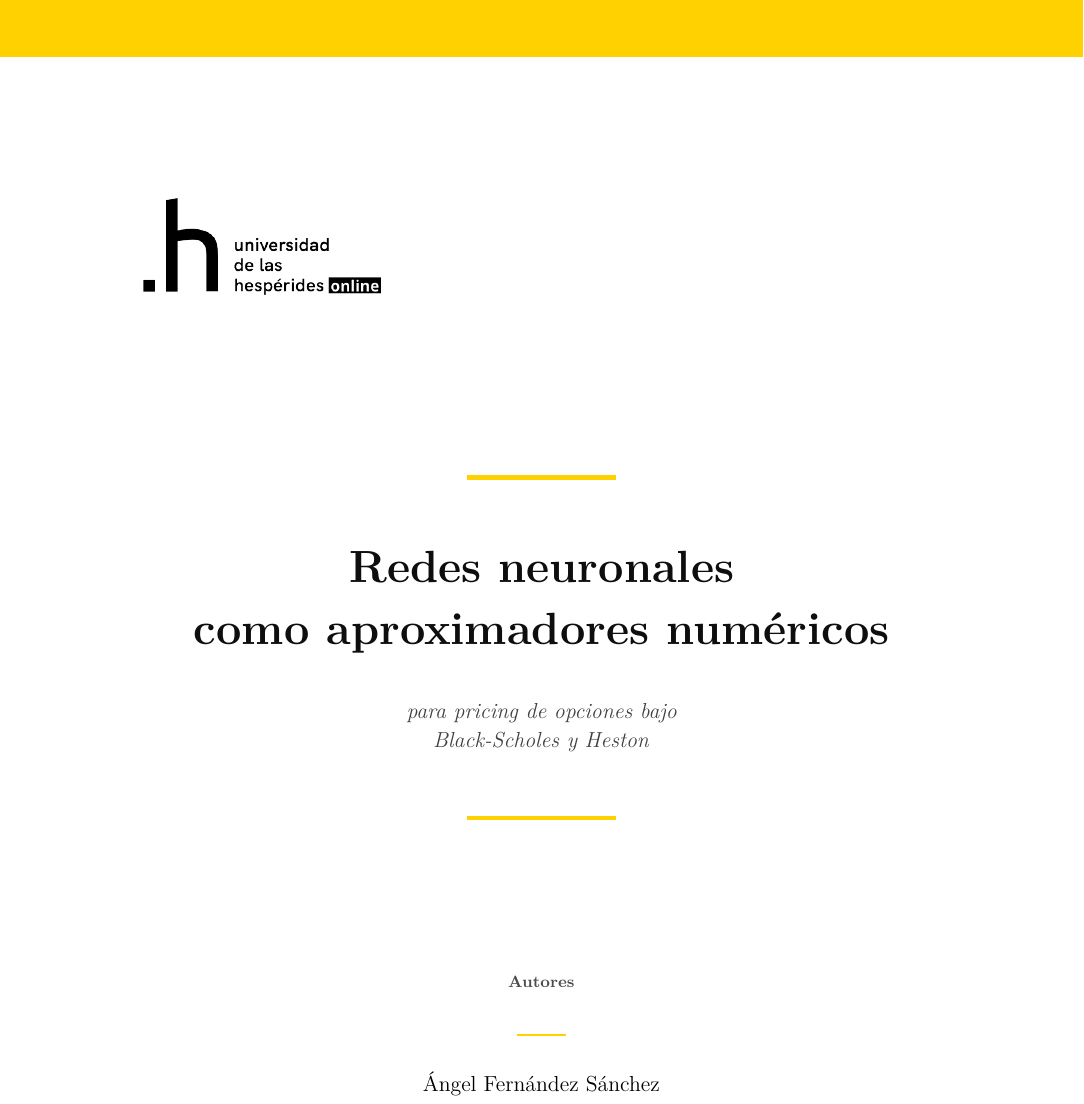
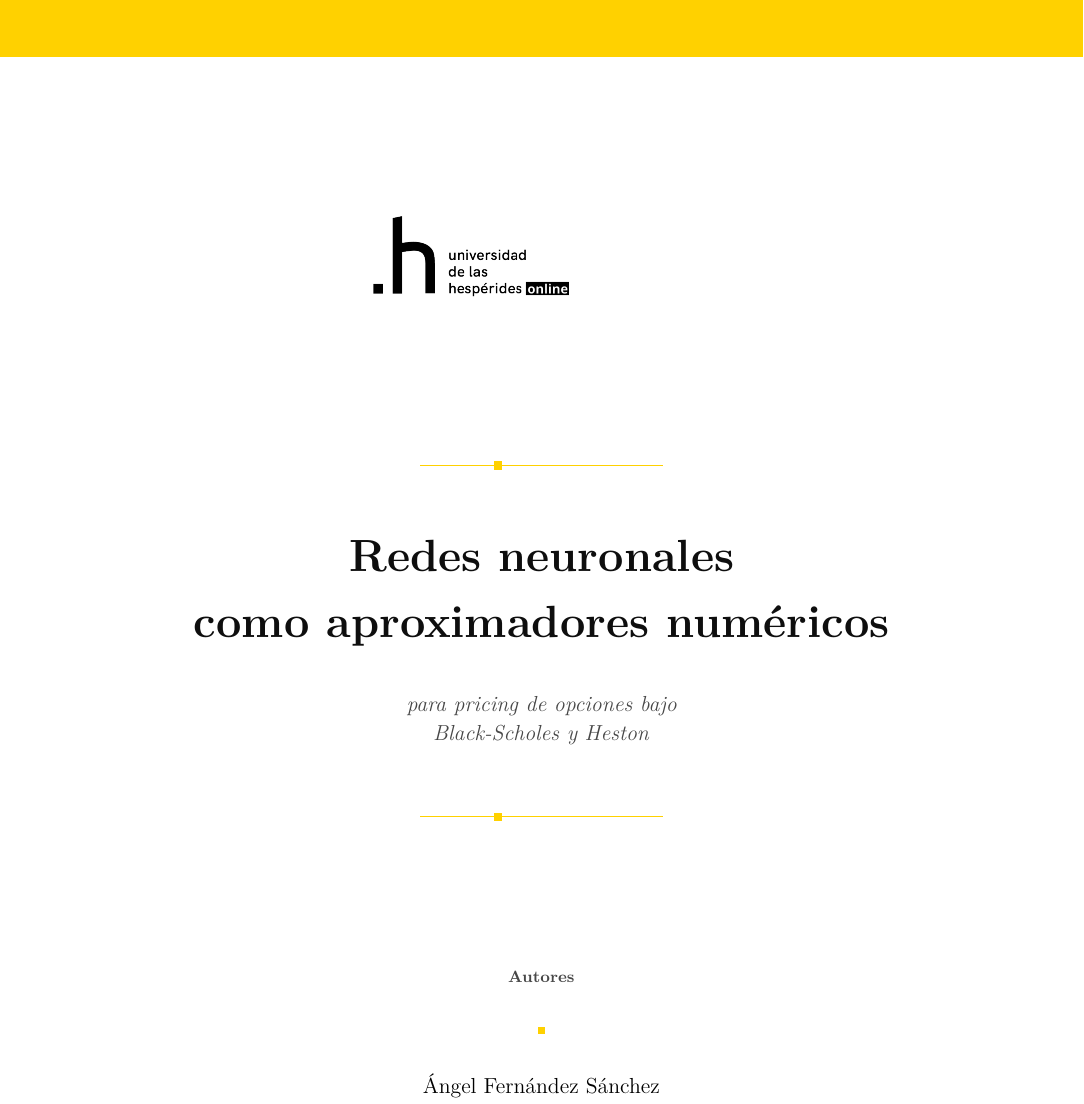
Before and after one commit to hectoorperezz/neural-option-pricing, a LaTeX document (docs/latex/paper.tex): part of page 1 of 19, cut so that both start at the same text. Compiled offline with pdfLaTeX.

Commit message:
Refina detalles amarillos y centra el logo de la portada
- Logo institucional centrado a 7 cm con margen superior amplio, en lugar
  de colgado arriba-izquierda.
- Sustituye los rules cortos y gruesos sobre/bajo el título por una marca
  editorial: línea fina horizontal larga con un pequeño cuadrado amarillo
  central, que repite el motivo del "punto" cuadrado del logotipo ".h".
- Sustituye también la regla bajo "Autores" por el mismo cuadradito
  amarillo, manteniendo coherencia visual.

Co-Authored-By: Claude Opus 4.7 (1M context) <noreply@anthropic.com>

```diff
--- a/docs/latex/paper.tex
+++ b/docs/latex/paper.tex
@@ -118,38 +118,50 @@
     ([yshift=0.9cm]current page.south east);
 \end{tikzpicture}
 
-\vspace*{0.4cm}
+\vspace*{0.8cm}
 
-% --- Cabecera: logo institucional ------------------------------------------
-\noindent\includegraphics[width=8.5cm]{assets/logo_hesperides.png}
+% --- Cabecera: logo institucional centrado ---------------------------------
+\begin{center}
+\includegraphics[width=7cm]{assets/logo_hesperides.png}
+\end{center}
 
-\vspace{\stretch{1.1}}
+\vspace{\stretch{1.0}}
 
 % --- Bloque de título -------------------------------------------------------
+% Detalle editorial: línea fina larga con cuadrado amarillo central
+% que rima con el "punto" cuadrado del logotipo ".h".
+\newcommand{\heritmark}{%
+  \begin{tikzpicture}[baseline=0]
+    \draw[uniyellow, line width=0.6pt] (0,0) -- (3.0cm,0);
+    \fill[uniyellow] (1.42cm,-0.085) rectangle (1.58cm,0.085);
+    \draw[uniyellow, line width=0.6pt] (1.7cm,0) -- (4.7cm,0);
+  \end{tikzpicture}}
+
 \begin{center}
-{\color{uniyellow}\rule{0.18\textwidth}{2.4pt}}\par
-\vspace{20pt}
+\heritmark\par
+\vspace{22pt}
 {\Huge\bfseries\color{uniblack}
-Redes neuronales\\[4pt]
+Redes neuronales\\[6pt]
 como aproximadores numéricos\par}
 
 \vspace{20pt}
-{\large\itshape\color{black!75}
+{\large\itshape\color{black!72}
 para pricing de opciones bajo\\[2pt]
 Black-Scholes y Heston\par}
 
-\vspace{20pt}
-{\color{uniyellow}\rule{0.18\textwidth}{2.4pt}}
+\vspace{22pt}
+\heritmark
 \end{center}
 
 \vspace{\stretch{1.0}}
 
 % --- Autores ----------------------------------------------------------------
 \begin{center}
-{\footnotesize\scshape\bfseries\color{black!70} Autores}\par
-\vspace{6pt}
-\noindent{\color{uniyellow}\rule{0.06\textwidth}{1pt}}\par
-\vspace{10pt}
+{\footnotesize\scshape\bfseries\color{black!72} Autores}\par
+\vspace{8pt}
+\tikz \fill[uniyellow] (0,0) rectangle (4pt,4pt);
+\par
+\vspace{12pt}
 {\large
 Ángel Fernández Sánchez\\[3pt]
 Jorge Alfageme Sotillos\\[3pt]
```
Also changed, not shown: docs/latex/paper.pdf.
